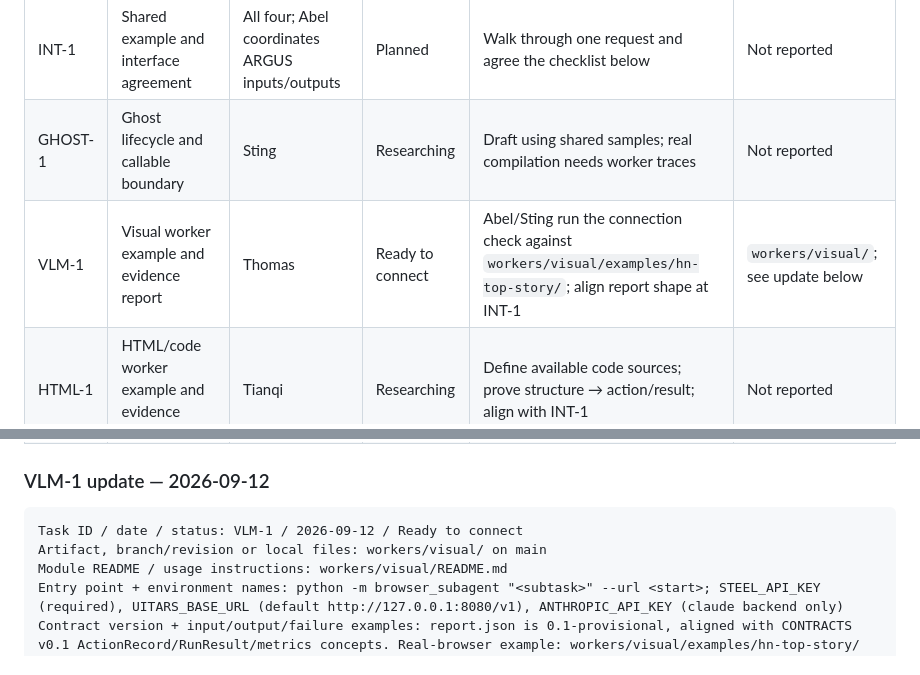
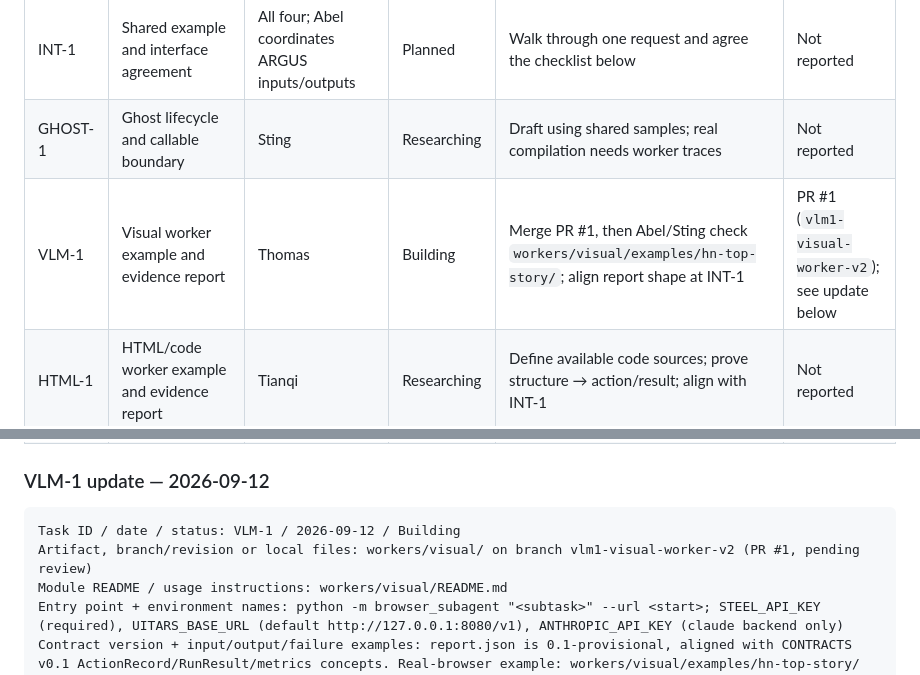
Before and after one commit to Tabel0112/Bots, a Markdown page: docs/ai/TEAM.md, 2 parts joined by grey strips. Rendered like a GitHub page.

Commit message:
Set VLM-1 status to Building; point handoff at PR #1 branch

````diff
--- a/docs/ai/TEAM.md
+++ b/docs/ai/TEAM.md
@@ -19,7 +19,7 @@ Update this board in place. Detailed responsibilities are below; this table trac
 | --- | --- | --- | --- | --- | --- |
 | INT-1 | Shared example and interface agreement | All four; Abel coordinates ARGUS inputs/outputs | Planned | Walk through one request and agree the checklist below | Not reported |
 | GHOST-1 | Ghost lifecycle and callable boundary | Sting | Researching | Draft using shared samples; real compilation needs worker traces | Not reported |
-| VLM-1 | Visual worker example and evidence report | Thomas | Ready to connect | Abel/Sting run the connection check against `workers/visual/examples/hn-top-story/`; align report shape at INT-1 | `workers/visual/`; see update below |
+| VLM-1 | Visual worker example and evidence report | Thomas | Building | Merge PR #1, then Abel/Sting check `workers/visual/examples/hn-top-story/`; align report shape at INT-1 | PR #1 (`vlm1-visual-worker-v2`); see update below |
 | HTML-1 | HTML/code worker example and evidence report | Tianqi | Researching | Define available code sources; prove structure → action/result; align with INT-1 | Not reported |
 | ARGUS-1 | Task plan, routing and moderator walkthrough | Abel | Researching | Define worker inputs/outputs using INT-1; use samples while workers develop | Not reported |
 | INT-2 | First connected request with verified result | All four | Planned | INT-1, ARGUS-1, one callable worker and Ghost validation; connect early | Not run |
@@ -29,8 +29,8 @@ Update this board in place. Detailed responsibilities are below; this table trac
 ### VLM-1 update — 2026-09-12
 
 ```text
-Task ID / date / status: VLM-1 / 2026-09-12 / Ready to connect
-Artifact, branch/revision or local files: workers/visual/ on main
+Task ID / date / status: VLM-1 / 2026-09-12 / Building
+Artifact, branch/revision or local files: workers/visual/ on branch vlm1-visual-worker-v2 (PR #1, pending review)
 Module README / usage instructions: workers/visual/README.md
 Entry point + environment names: python -m browser_subagent "<subtask>" --url <start>; STEEL_API_KEY (required), UITARS_BASE_URL (default http://127.0.0.1:8080/v1), ANTHROPIC_API_KEY (claude backend only)
 Contract version + input/output/failure examples: report.json is 0.1-provisional, aligned with CONTRACTS v0.1 ActionRecord/RunResult/metrics concepts. Real-browser example: workers/visual/examples/hn-top-story/ (report.json + observation-000.png). Failure handling proven live: a mid-run Steel session timeout produced typed action failures and an honest failed outcome (fast-abort now added); unparseable model output aborts after 3 attempts.
````
